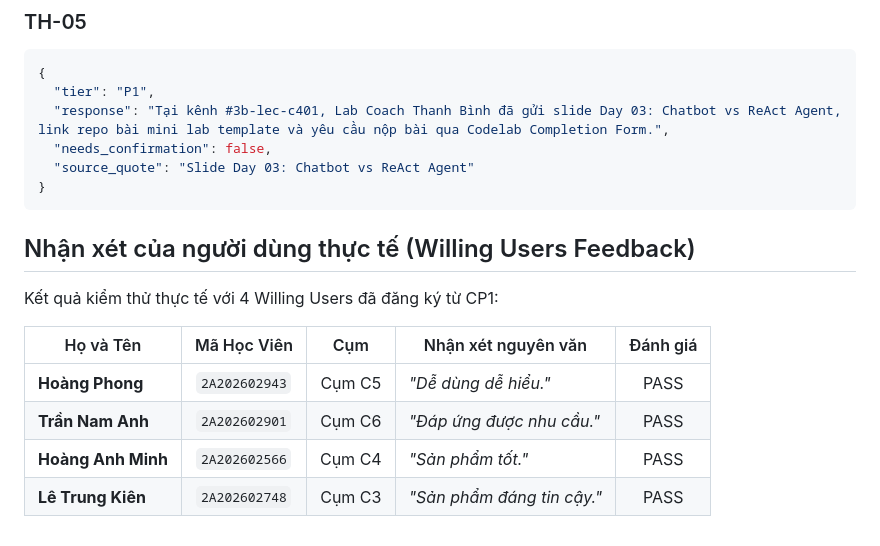
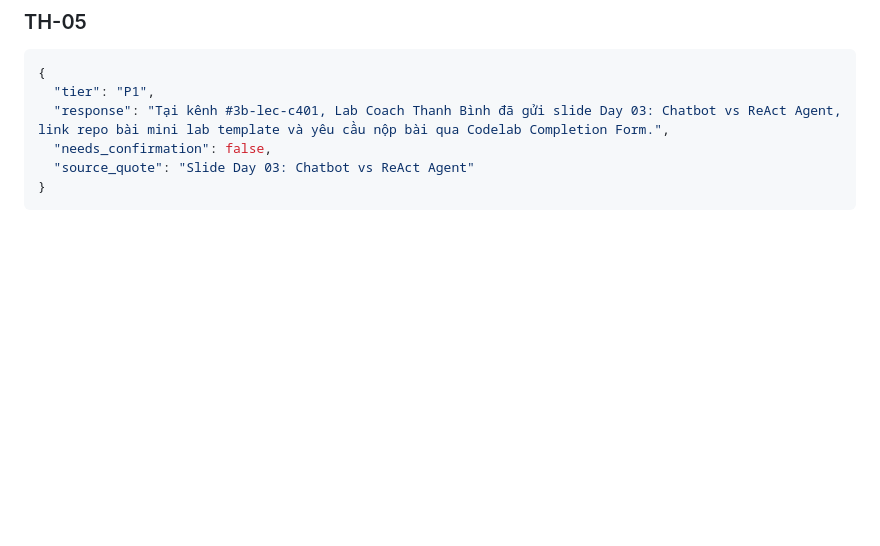
Before and after one commit to ChauTungDuong/K4-3B-E403-AGI, a Markdown page: eval/run_results.md, the part around the change. Rendered like a GitHub page; blank space fills up the shorter version.

````diff
--- a/eval/run_results.md
+++ b/eval/run_results.md
@@ -124,14 +124,3 @@ Ma trận dưới đây giao giữa `source_authority` và `information_state`;
   "source_quote": "Slide Day 03: Chatbot vs ReAct Agent"
 }
 ```
-
-## Nhận xét của người dùng thực tế (Willing Users Feedback)
-
-Kết quả kiểm thử thực tế với 4 Willing Users đã đăng ký từ CP1:
-
-| Họ và Tên | Mã Học Viên | Cụm | Nhận xét nguyên văn | Đánh giá |
-|---|:---:|:---:|---|:---:|
-| **Hoàng Phong** | `2A202602943` | Cụm C5 | *"Dễ dùng dễ hiểu."* | PASS |
-| **Trần Nam Anh** | `2A202602901` | Cụm C6 | *"Đáp ứng được nhu cầu."* | PASS |
-| **Hoàng Anh Minh** | `2A202602566` | Cụm C4 | *"Sản phẩm tốt."* | PASS |
-| **Lê Trung Kiên** | `2A202602748` | Cụm C3 | *"Sản phẩm đáng tin cậy."* | PASS |
````
Also changed, not shown: eval/user_feedback.md (deleted, +0 -25 lines), validation/user_testing_log.md (added, +42 -0 lines).
